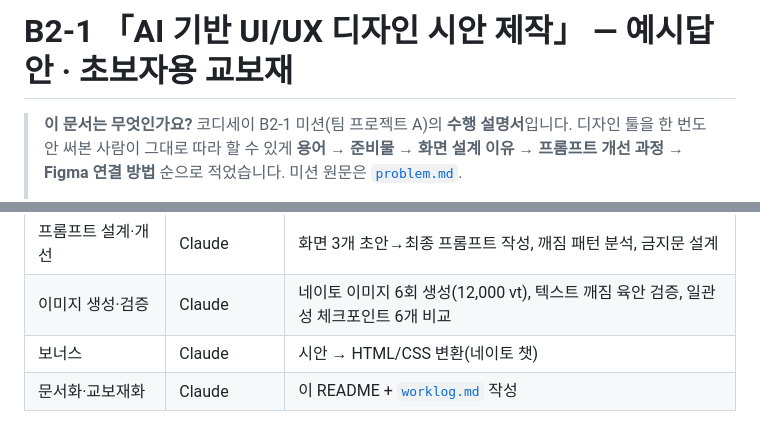
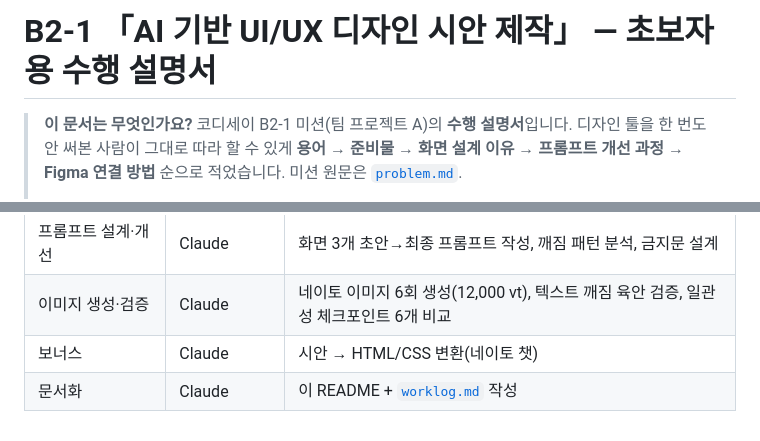
Before and after one commit to ppungee-maker/codyssey-b2-1-mission, a Markdown page: README.md, 2 parts joined by grey strips. GitHub-like rendering.

Commit message:
docs(readme): 제목·역할표에서 '예시답안/교보재' 표현 정리

```diff
--- a/README.md
+++ b/README.md
@@ -1,4 +1,4 @@
-# B2-1 「AI 기반 UI/UX 디자인 시안 제작」 — 예시답안 · 초보자용 교보재
+# B2-1 「AI 기반 UI/UX 디자인 시안 제작」 — 초보자용 수행 설명서
 
 > **이 문서는 무엇인가요?**
 > 코디세이 B2-1 미션(팀 프로젝트 A)의 **수행 설명서**입니다.
@@ -291,4 +291,4 @@ Figma 를 처음 켠 사람 기준으로 적었습니다. 총 15~20분.
 | 프롬프트 설계·개선 | Claude | 화면 3개 초안→최종 프롬프트 작성, 깨짐 패턴 분석, 금지문 설계 |
 | 이미지 생성·검증 | Claude | 네이토 이미지 6회 생성(12,000 vt), 텍스트 깨짐 육안 검증, 일관성 체크포인트 6개 비교 |
 | 보너스 | Claude | 시안 → HTML/CSS 변환(네이토 챗) |
-| 문서화·교보재화 | Claude | 이 README + [`worklog.md`](worklog.md) 작성 |
+| 문서화 | Claude | 이 README + [`worklog.md`](worklog.md) 작성 |
```
